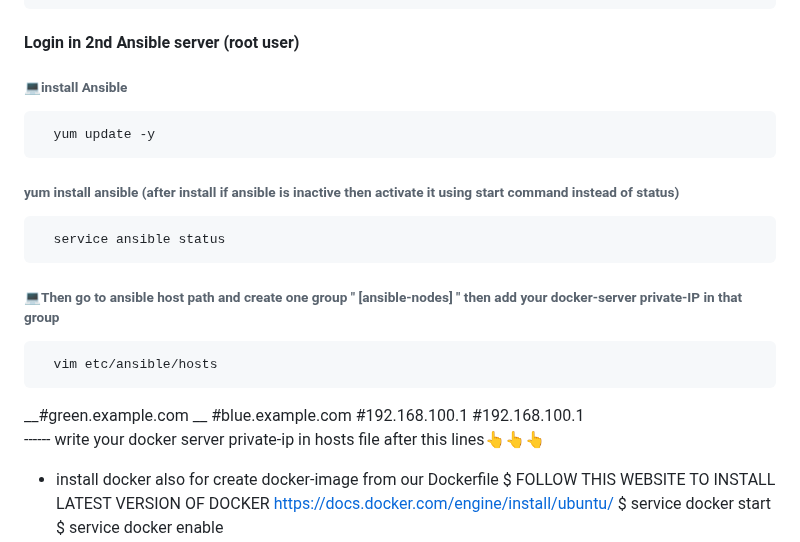
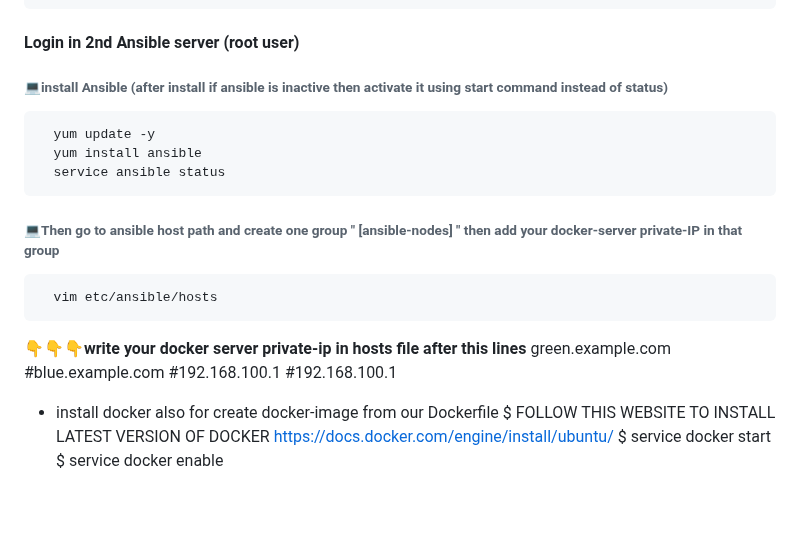
Before and after one commit to Its-Rohzz/project-2048-game-repo, a Markdown page: README.md, the part around the change. Drawn GitHub-style; blank space fills up the shorter version.

```diff
--- a/README.md
+++ b/README.md
@@ -46,18 +46,19 @@ __👉👉👉      https://pkg.jenkins.io/debian-stable/__
 
 
 #### Login in 2nd Ansible server (root user)
-###### 💻install Ansible
+###### 💻install Ansible  (after install if ansible is inactive then activate it using start command instead of status)
       yum update -y
-###### yum install ansible (after install if ansible is inactive then activate it using start command instead of status)
+      yum install ansible
       service ansible status
 
 ###### 💻Then go to ansible host path and create one group " [ansible-nodes] " then add your docker-server private-IP in that group
       vim etc/ansible/hosts
-__#green.example.com __
+__👇👇👇write your docker server private-ip in hosts file after this lines__
+green.example.com
 #blue.example.com
 #192.168.100.1
 #192.168.100.1
-	------ write your docker server private-ip in hosts file after this lines👆👆👆
+
 
 
 
```
